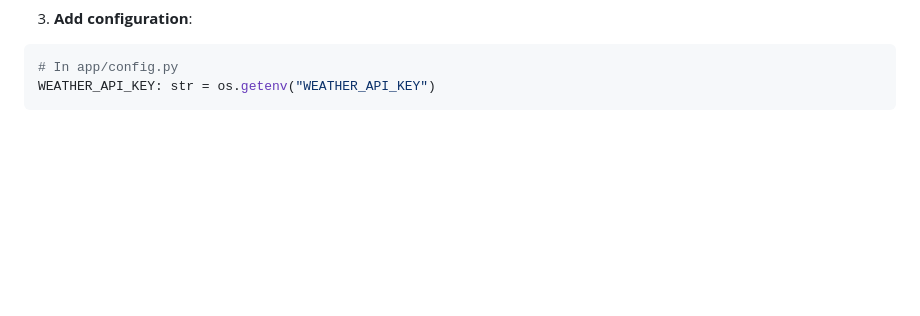
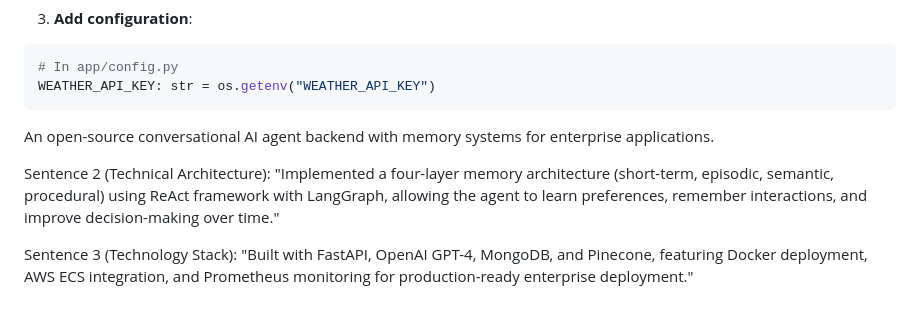
Before and after one commit to DashankaNadeeshanDeSilva/dexter-conversational-ai-agent, a Markdown page: docs/USAGE_EXAMPLES.md, the part around the change. GitHub-like rendering; blank space fills up the shorter version.

````diff
--- a/docs/USAGE_EXAMPLES.md
+++ b/docs/USAGE_EXAMPLES.md
@@ -102,3 +102,9 @@ self.tools["weather_search"] = WeatherTool()
 # In app/config.py
 WEATHER_API_KEY: str = os.getenv("WEATHER_API_KEY")
 ```
+
+An open-source conversational AI agent backend with memory systems for enterprise applications.
+
+Sentence 2 (Technical Architecture): "Implemented a four-layer memory architecture (short-term, episodic, semantic, procedural) using ReAct framework with LangGraph, allowing the agent to learn preferences, remember interactions, and improve decision-making over time."
+
+Sentence 3 (Technology Stack): "Built with FastAPI, OpenAI GPT-4, MongoDB, and Pinecone, featuring Docker deployment, AWS ECS integration, and Prometheus monitoring for production-ready enterprise deployment."
````
Also changed, not shown: README.md (+4 -0 lines), docs/Detailed_system.png (added).
